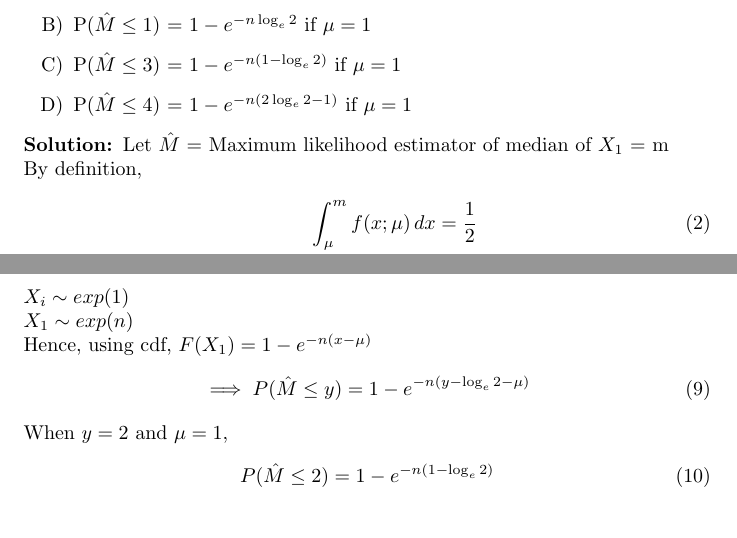
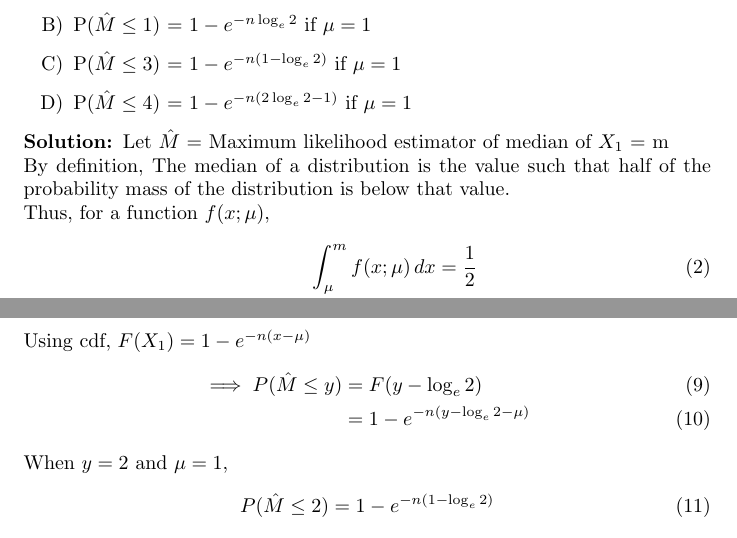
Before and after one commit to anupama1412/probability, a LaTeX document (39.2023/main.tex): two parts of pages 1 and 2 of 2, joined at a grey line, cut so that both start at the same text. Compiled offline with pdfLaTeX.

Commit message:
Add files via upload

```diff
--- a/39.2023/main.tex
+++ b/39.2023/main.tex
@@ -94,6 +94,8 @@ where $\mu \in \mathbb{R}$ is an unknown parameter. If $\hat{M}$ is the maximum
 \solution
 Let $\hat{M}$ = Maximum likelihood estimator of median of $X_1$ = m\\
 By definition,
+The median of a distribution is the value such that half of the probability mass of the distribution is below that value.\\
+Thus, for a function $f(x; \mu)$,
 \begin{align}
 \int_{\mu}^{m} f(x; \mu) \, dx &= \frac{1}{2} \\
 \implies \int_{\mu}^{m} e^{-(x-\mu)} \, dx &= \frac{1}{2} \\
@@ -106,12 +108,11 @@ Now,
 P(\hat{M} \leq y) &= P(\mu < y - \log_e 2)\\
 &= F(y - \log_e 2)
 \end{align}
-$X_i \sim exp(1)$\\
-$X_1 \sim exp(n)$\\
-Hence, using cdf,
+Using cdf,
 $F(X_1) = 1 - e^{-n(x - \mu)}$
 \begin{align}
-\implies P(\hat{M} \leq y) &= 1 - e^{-n(y - \log_e 2 - \mu)}
+\implies P(\hat{M} \leq y) &= F(y - \log_e 2)\\
+&= 1 - e^{-n(y - \log_e 2 - \mu)}
 \end{align}
 When $y = 2$ and $\mu = 1$,
 \begin{align}
```
Also changed, not shown: 39.2023/main.pdf, 1 other file.
